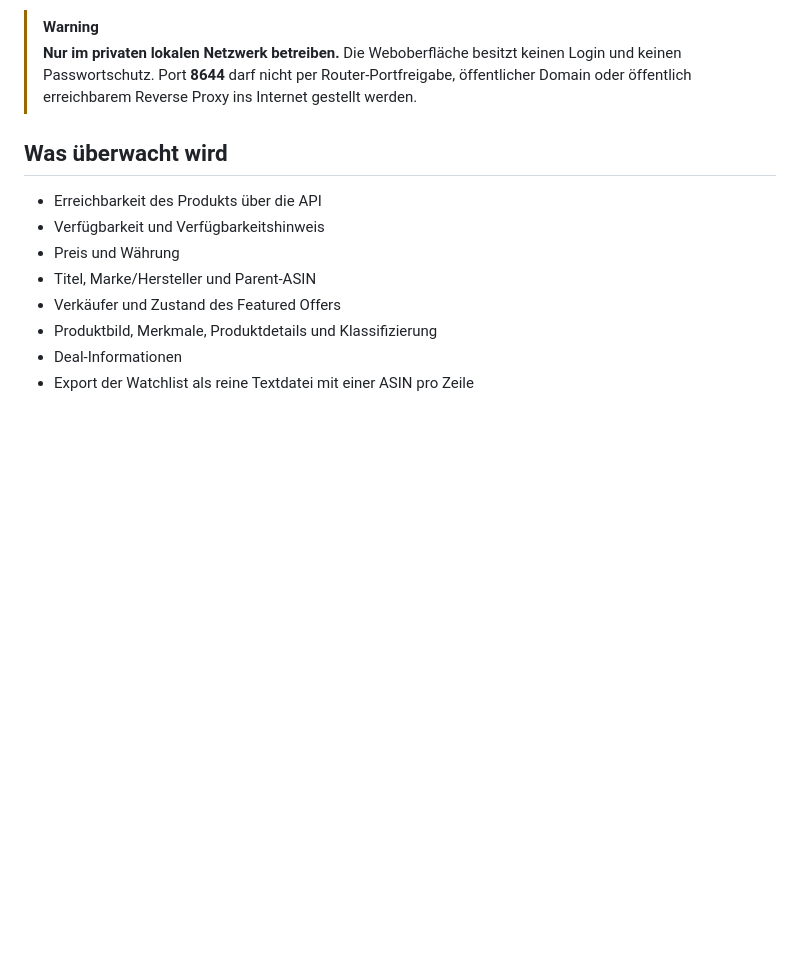
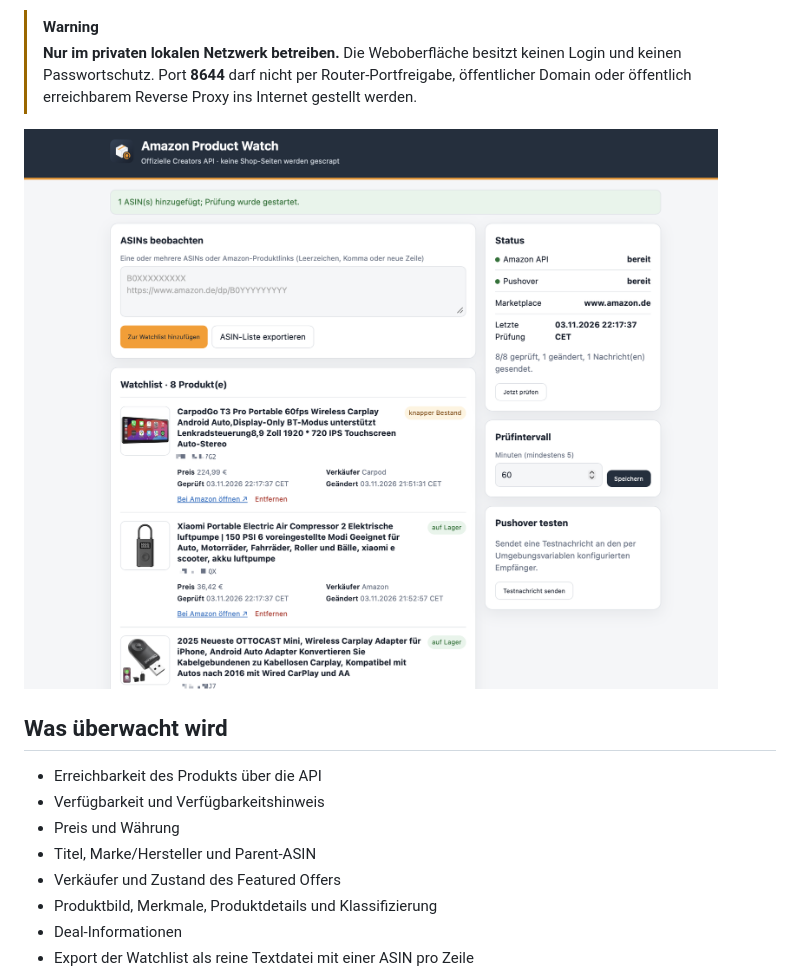
Before and after one commit to vdite/asin-product-watch, a Markdown page: README.md, the part around the change. Drawn GitHub-style; pictures changed too: assets/screenshots/dashboard.png (added); blank space fills up the shorter version.

Commit message:
Add dashboard screenshot and project motivation

```diff
--- a/README.md
+++ b/README.md
@@ -10,6 +10,8 @@ Amazon Affiliates sollten regelmäßig prüfen, ob ihre beworbenen Produkte noch
 
 > [!WARNING]
 > **Nur im privaten lokalen Netzwerk betreiben.** Die Weboberfläche besitzt keinen Login und keinen Passwortschutz. Port **8644** darf nicht per Router-Portfreigabe, öffentlicher Domain oder öffentlich erreichbarem Reverse Proxy ins Internet gestellt werden.
+
+![Amazon Product Watch – Watchlist und Produktstatus](assets/screenshots/dashboard.png)
 
 ## Was überwacht wird
 
```
Also changed, not shown: 1 other file.
